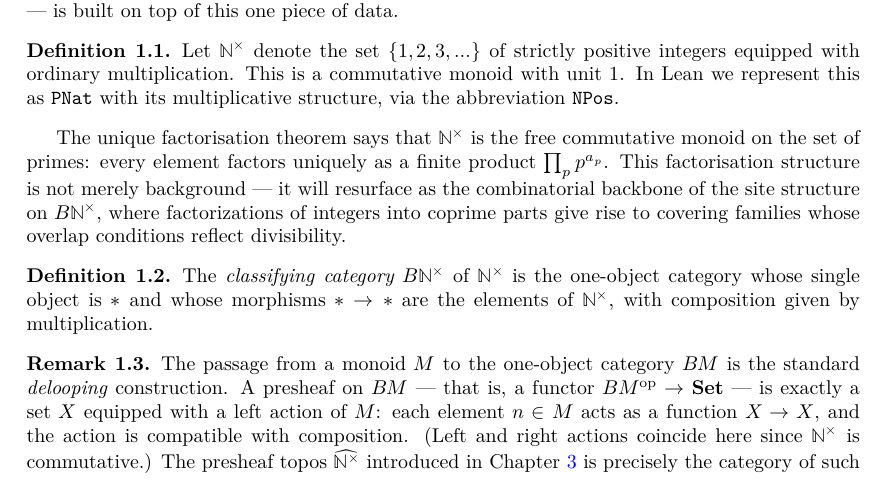
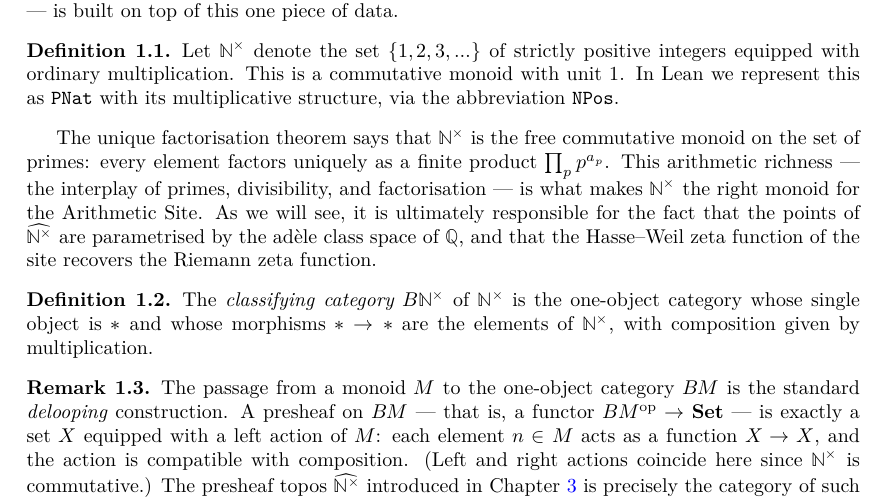
Before and after one commit to JonBannon/ArithmeticSite, a LaTeX thesis (blueprint/src/print.tex, which reads blueprint/src/content.tex): part of page 2 of 10, cut so that both start at the same text. Compiled offline with XeLaTeX.

Commit message:
Removed inaccuracy in chapter 1

```diff
--- a/blueprint/src/content.tex
+++ b/blueprint/src/content.tex
@@ -19,11 +19,13 @@ of this one piece of data.
 
 The unique factorisation theorem says that $\Nplus$ is the free
 commutative monoid on the set of primes: every element factors uniquely
-as a finite product $\prod_p p^{a_p}$.  This factorisation structure is
-not merely background --- it will resurface as the combinatorial backbone
-of the site structure on $B\Nplus$, where factorizations of integers into
-coprime parts give rise to covering families whose overlap conditions
-reflect divisibility.
+as a finite product $\prod_p p^{a_p}$.  This arithmetic richness ---
+the interplay of primes, divisibility, and factorisation --- is what
+makes $\Nplus$ the right monoid for the Arithmetic Site.  As we will
+see, it is ultimately responsible for the fact that the points of
+$\PSh{\Nplus}$ are parametrised by the ad\`ele class space of
+$\mathbb{Q}$, and that the Hasse--Weil zeta function of the site
+recovers the Riemann zeta function.
 
 \begin{definition}[label=def:BNplus, uses=def:Nplus]
   The \emph{classifying category} $B\Nplus$ of $\Nplus$ is the
```
